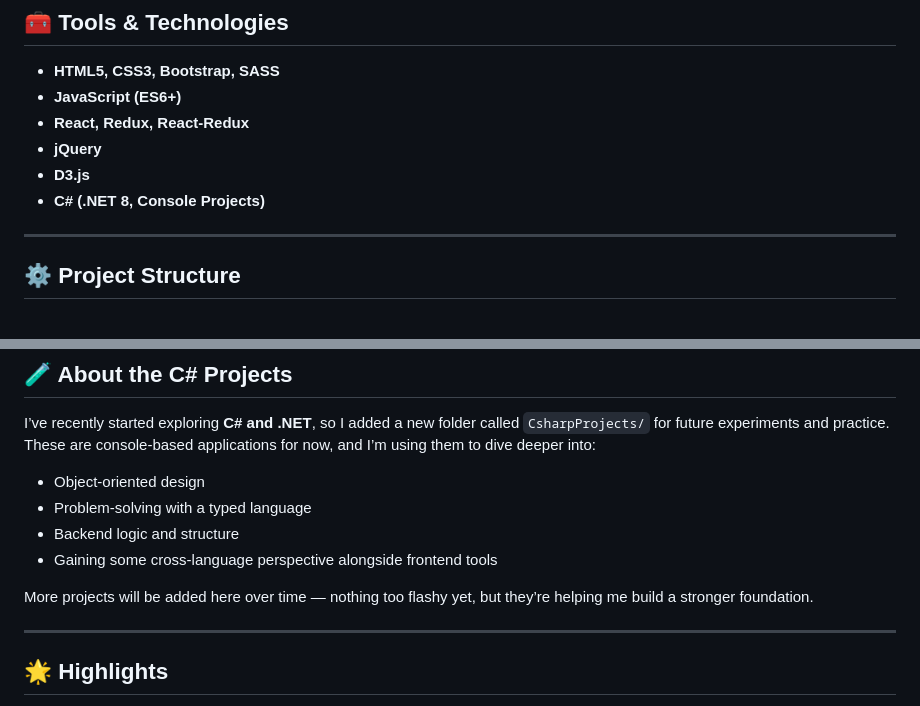
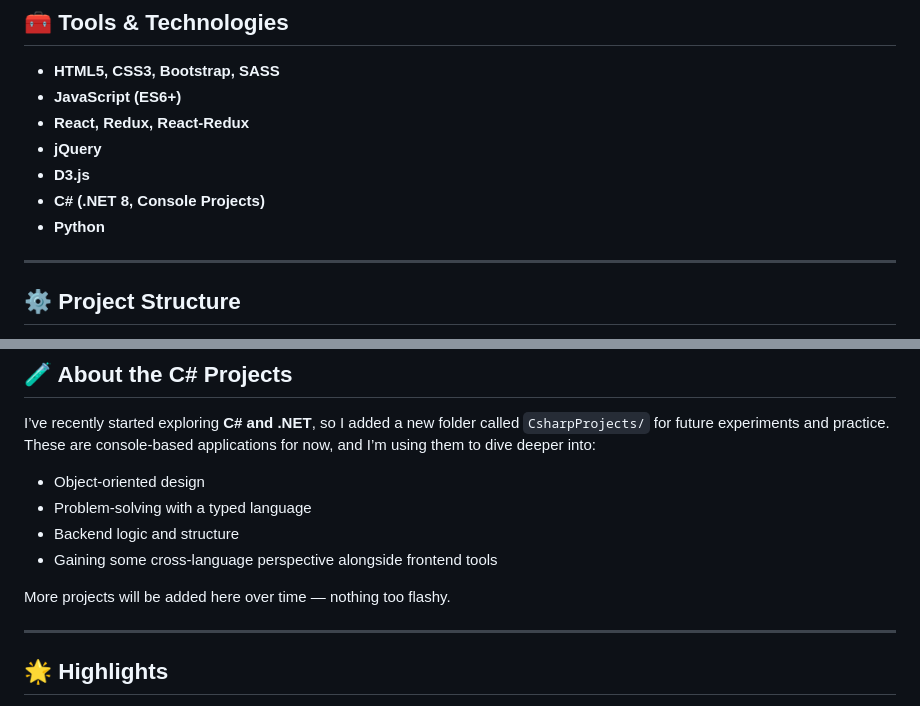
Before and after one commit to Liam-Stusser/FCC-Projects, a Markdown page: README.md, 2 parts joined by grey strips. Drawn GitHub-style.

```diff
--- a/README.md
+++ b/README.md
@@ -16,6 +16,7 @@ I'm using **Visual Studio Code** and the **Live Server extension** to run HTML a
 - **jQuery**
 - **D3.js**
 - **C# (.NET 8, Console Projects)**
+- **Python**
 
 ---
 
@@ -54,7 +55,7 @@ I’ve recently started exploring **C# and .NET**, so I added a new folder calle
 - Backend logic and structure
 - Gaining some cross-language perspective alongside frontend tools
 
-More projects will be added here over time — nothing too flashy yet, but they’re helping me build a stronger foundation.
+More projects will be added here over time — nothing too flashy.
 
 ---
 
```
